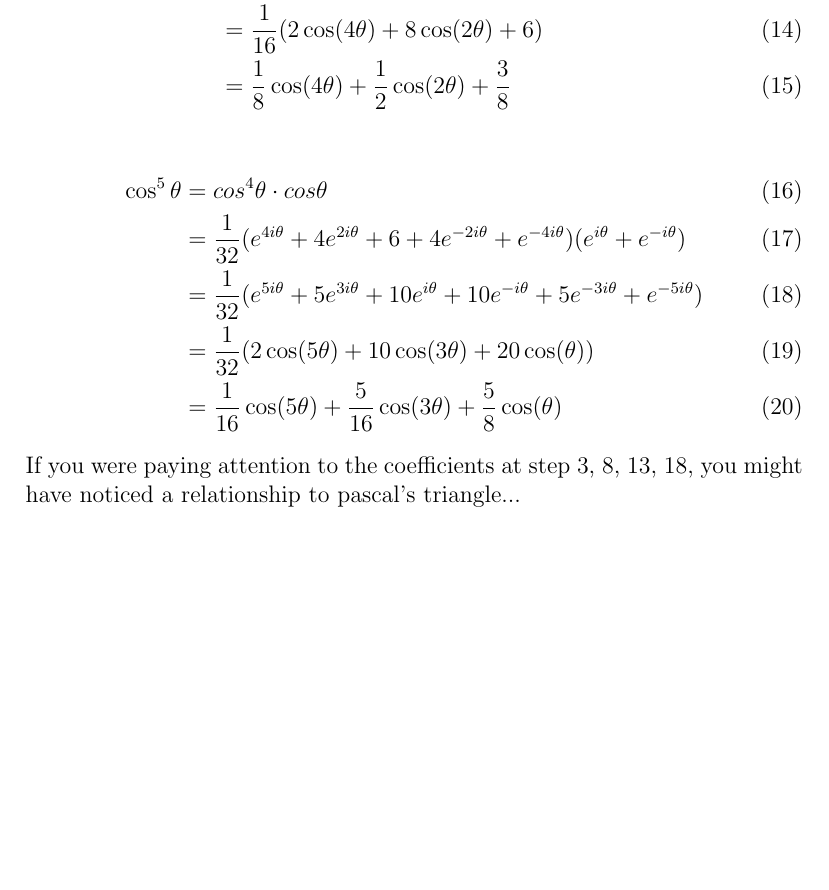
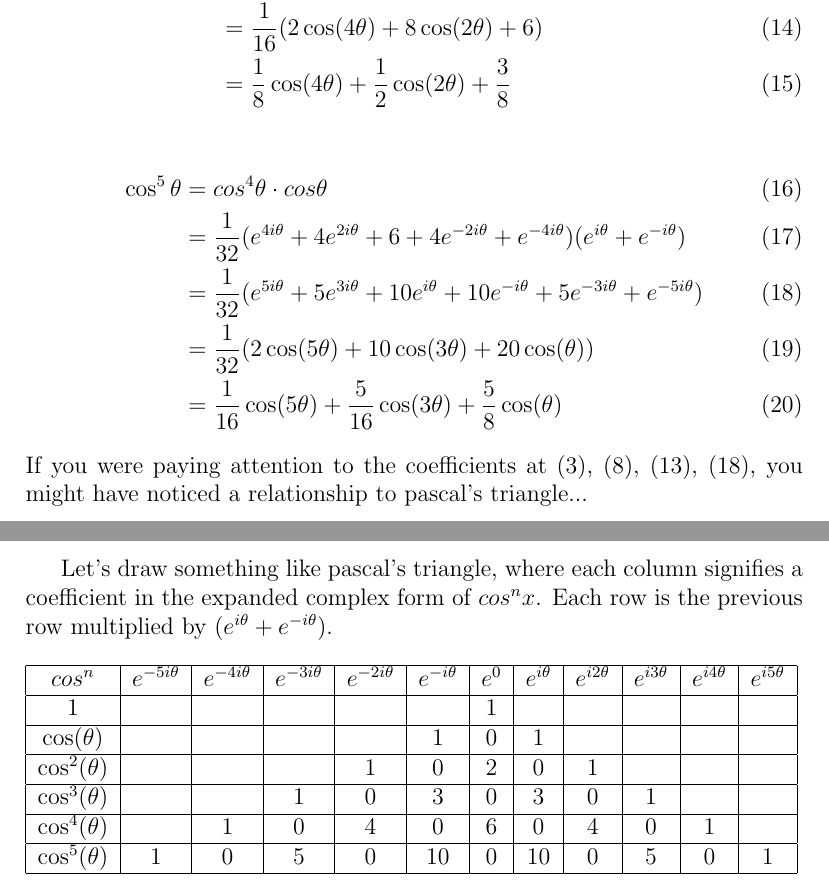
Before and after one commit to Vadim-Pelyushenko/Personal-Projects, a LaTeX document (Cosine Power Reduction/Pow_Red.tex): part of page 3 of 3 before the commit and two parts of pages 3 and 4 of 4 after it, the two joined at a grey line, cut so that both start at the same text, the shorter picture padded with empty space. Compiled offline with pdfLaTeX.

Commit message:
Drawn Out Table

```diff
--- a/Cosine Power Reduction/Pow_Red.tex
+++ b/Cosine Power Reduction/Pow_Red.tex
@@ -91,6 +91,37 @@ https://www.desmos.com/calculator/1a6havywh1
 \\
 &= \frac{1}{16}\cos(5\theta) + \frac{5}{16}\cos(3\theta) + \frac{5}{8}\cos(\theta)
 \end{align}
-If you were paying attention to the coefficients at step 3, 8, 13, 18, you might have noticed a relationship to pascal's triangle...
+If you were paying attention to the coefficients at (3), (8), (13), (18), you might have noticed a relationship to pascal's triangle...
+
+\newpage
+
+Let's draw something like pascal's triangle, where each column signifies a coefficient in the expanded complex form of $cos^nx$.
+Each row is the previous row multiplied by $(e^{i\theta} + e^{-i\theta})$.
+\\
+\\
+\begin{tabular}{|c|c|c|c|c|c|c|c|c|c|c|c|}
+\hline
+$cos^n$ & $e^{-5i\theta}$ & $e^{-4i\theta}$ & $e^{-3i\theta}$ & $e^{-2i\theta}$ & $e^{-i\theta}$ & $e^0$ & $e^{i\theta}$ & $e^{i2\theta}$ & $e^{i3\theta}$ & $e^{i4\theta}$ & $e^{i5\theta}$
+\\
+\hline
+1 &  &  &  &  &  & 1 &  &  &  &  &
+\\
+\hline
+$\cos(\theta)$ &  &  &  &  & 1 & 0 & 1 &  &  &  &
+\\
+\hline
+$\cos^2(\theta)$ &  &  &  & 1 & 0 & 2 & 0 & 1 &  &  &
+\\
+\hline
+$\cos^3(\theta)$ &  &  & 1 & 0 & 3 & 0 & 3 & 0 & 1 &  &
+\\
+\hline
+$\cos^4(\theta)$ &  & 1 & 0 & 4 & 0 & 6 & 0 & 4 & 0 & 1 &
+\\
+\hline
+$\cos^5(\theta)$ & 1 & 0 & 5 & 0 & 10 & 0 & 10 & 0 & 5 & 0 & 1
+\\
+\hline
+\end{tabular}
 
 \end{document}
```
Also changed, not shown: Cosine Power Reduction/Pow_Red.pdf.
